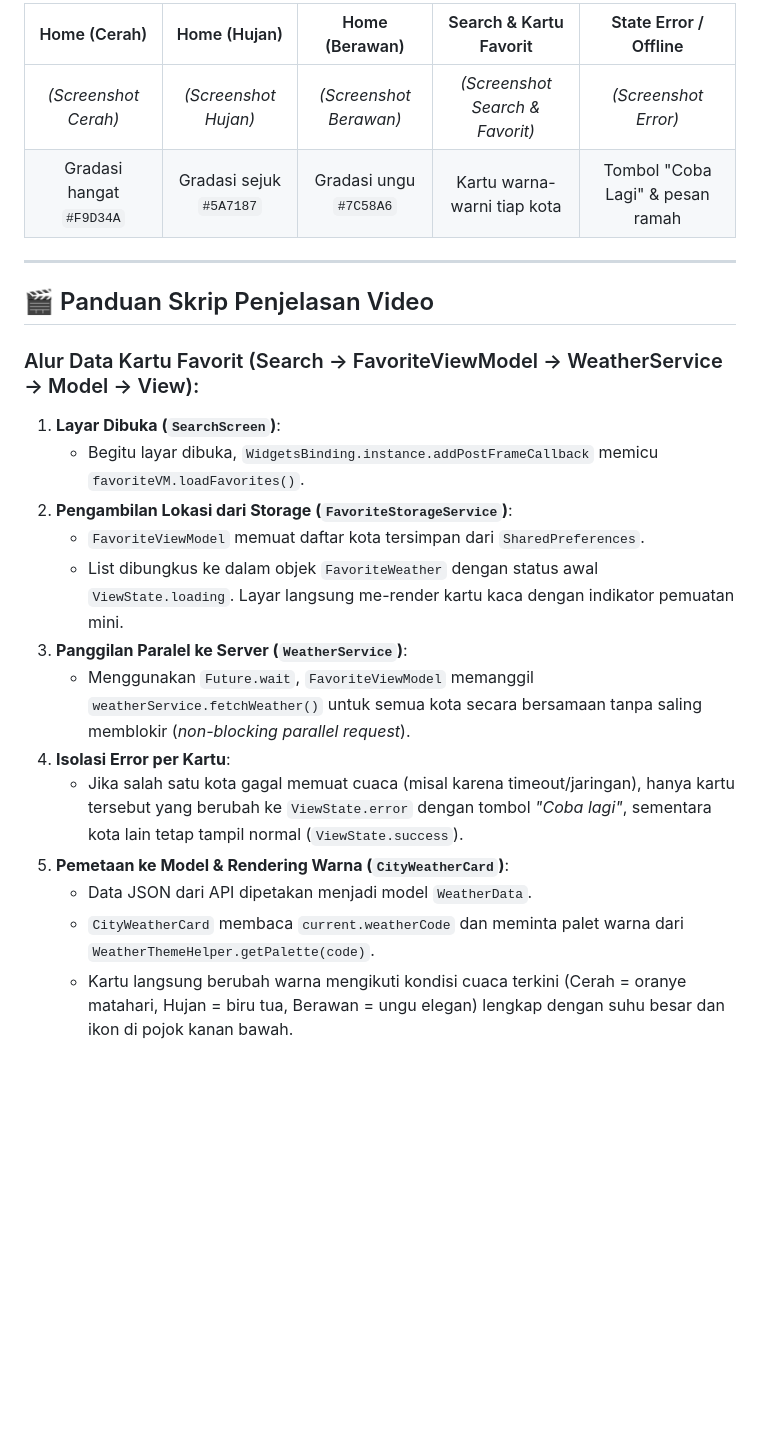
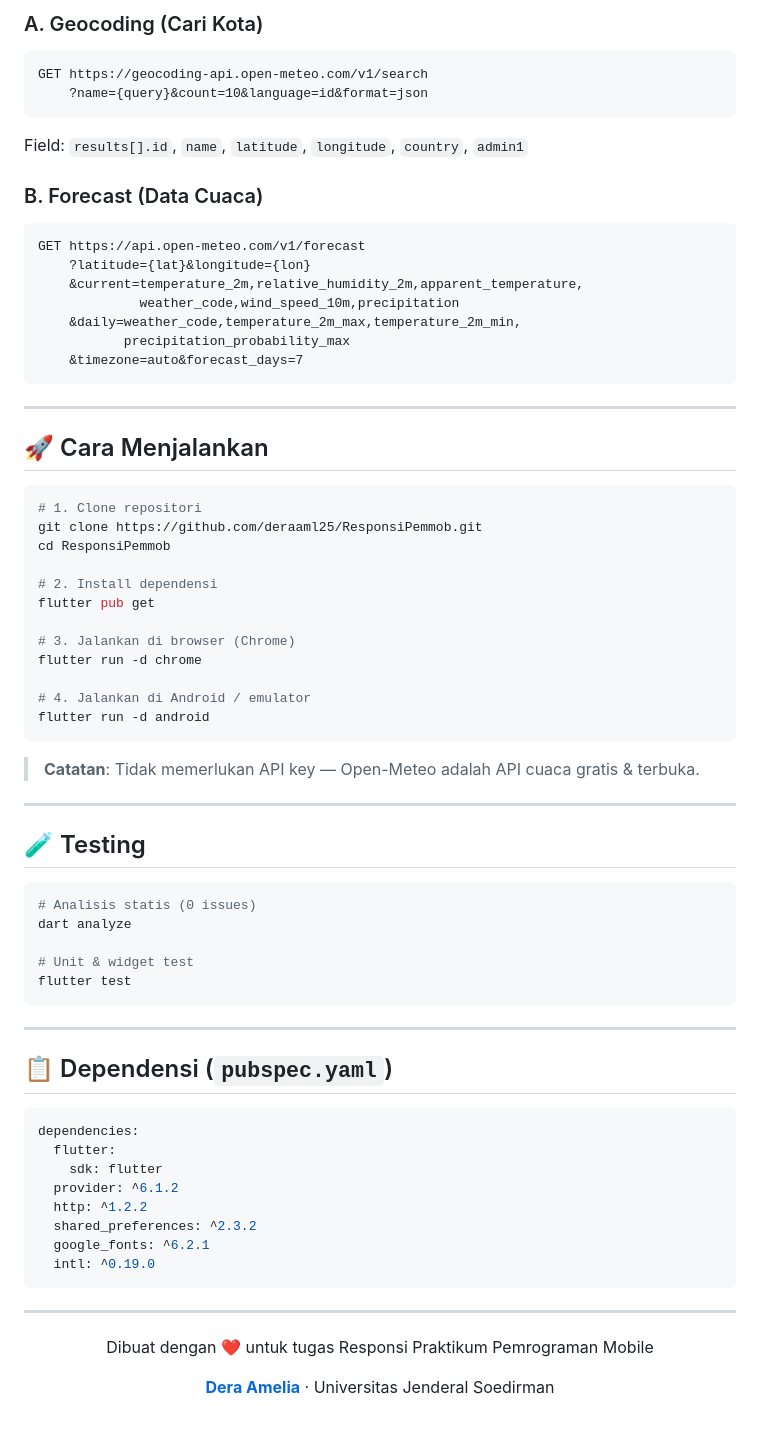
Before and after one commit to deraaml25/ResponsiPemmob, a Markdown page: README.md, the part around one of its changes. Rendered like a GitHub page; blank space fills up the shorter version.

````diff
--- a/README.md
+++ b/README.md
@@ -132,24 +154,76 @@ Pemisahan tanggung jawab (*Separation of Concerns*) diterapkan secara disiplin:
 
-| Home (Cerah) | Home (Hujan) | Home (Berawan) | Search & Kartu Favorit | State Error / Offline |
-|:---:|:---:|:---:|:---:|:---:|
-| *(Screenshot Cerah)* | *(Screenshot Hujan)* | *(Screenshot Berawan)* | *(Screenshot Search & Favorit)* | *(Screenshot Error)* |
-| Gradasi hangat `#F9D34A` | Gradasi sejuk `#5A7187` | Gradasi ungu `#7C58A6` | Kartu warna-warni tiap kota | Tombol "Coba Lagi" & pesan ramah |
+### A. Geocoding (Cari Kota)
+```
+GET https://geocoding-api.open-meteo.com/v1/search
+    ?name={query}&count=10&language=id&format=json
+```
+Field: `results[].id`, `name`, `latitude`, `longitude`, `country`, `admin1`
+
+### B. Forecast (Data Cuaca)
+```
+GET https://api.open-meteo.com/v1/forecast
+    ?latitude={lat}&longitude={lon}
+    &current=temperature_2m,relative_humidity_2m,apparent_temperature,
+             weather_code,wind_speed_10m,precipitation
+    &daily=weather_code,temperature_2m_max,temperature_2m_min,
+           precipitation_probability_max
+    &timezone=auto&forecast_days=7
+```
 
 ---
 
-## 🎬 Panduan Skrip Penjelasan Video
+## 🚀 Cara Menjalankan
 
-### Alur Data Kartu Favorit (Search -> FavoriteViewModel -> WeatherService -> Model -> View):
-1. **Layar Dibuka (`SearchScreen`)**:
-   - Begitu layar dibuka, `WidgetsBinding.instance.addPostFrameCallback` memicu `favoriteVM.loadFavorites()`.
-2. **Pengambilan Lokasi dari Storage (`FavoriteStorageService`)**:
-   - `FavoriteViewModel` memuat daftar kota tersimpan dari `SharedPreferences`.
-   - List dibungkus ke dalam objek `FavoriteWeather` dengan status awal `ViewState.loading`. Layar langsung me-render kartu kaca dengan indikator pemuatan mini.
-3. **Panggilan Paralel ke Server (`WeatherService`)**:
-   - Menggunakan `Future.wait`, `FavoriteViewModel` memanggil `weatherService.fetchWeather()` untuk semua kota secara bersamaan tanpa saling memblokir (*non-blocking parallel request*).
-4. **Isolasi Error per Kartu**:
-   - Jika salah satu kota gagal memuat cuaca (misal karena timeout/jaringan), hanya kartu tersebut yang berubah ke `ViewState.error` dengan tombol *"Coba lagi"*, sementara kota lain tetap tampil normal (`ViewState.success`).
-5. **Pemetaan ke Model & Rendering Warna (`CityWeatherCard`)**:
-   - Data JSON dari API dipetakan menjadi model `WeatherData`.
-   - `CityWeatherCard` membaca `current.weatherCode` dan meminta palet warna dari `WeatherThemeHelper.getPalette(code)`.
-   - Kartu langsung berubah warna mengikuti kondisi cuaca terkini (Cerah = oranye matahari, Hujan = biru tua, Berawan = ungu elegan) lengkap dengan suhu besar dan ikon di pojok kanan bawah.
+```bash
+# 1. Clone repositori
+git clone https://github.com/deraaml25/ResponsiPemmob.git
+cd ResponsiPemmob
+
+# 2. Install dependensi
+flutter pub get
+
+# 3. Jalankan di browser (Chrome)
+flutter run -d chrome
+
+# 4. Jalankan di Android / emulator
+flutter run -d android
+```
+
+> **Catatan**: Tidak memerlukan API key — Open-Meteo adalah API cuaca gratis & terbuka.
+
+---
+
+## 🧪 Testing
+
+```bash
+# Analisis statis (0 issues)
+dart analyze
+
+# Unit & widget test
+flutter test
+```
+
+---
+
+## 📋 Dependensi (`pubspec.yaml`)
+
+```yaml
+dependencies:
+  flutter:
+    sdk: flutter
+  provider: ^6.1.2
+  http: ^1.2.2
+  shared_preferences: ^2.3.2
+  google_fonts: ^6.2.1
+  intl: ^0.19.0
+```
+
+---
+
+<div align="center">
+
+Dibuat dengan ❤️ untuk tugas Responsi Praktikum Pemrograman Mobile
+
+**[Dera Amelia](https://github.com/deraaml25)** · Universitas Jenderal Soedirman
+
+</div>
````
Also changed, not shown: other parts of README.md (+114 -92 lines), screenshots/home_berawan.png (added), screenshots/search_screen.png (added).
